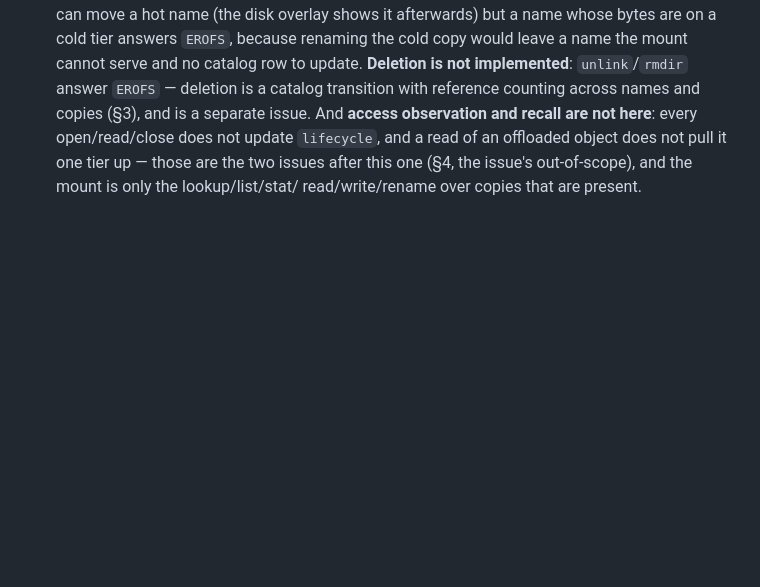
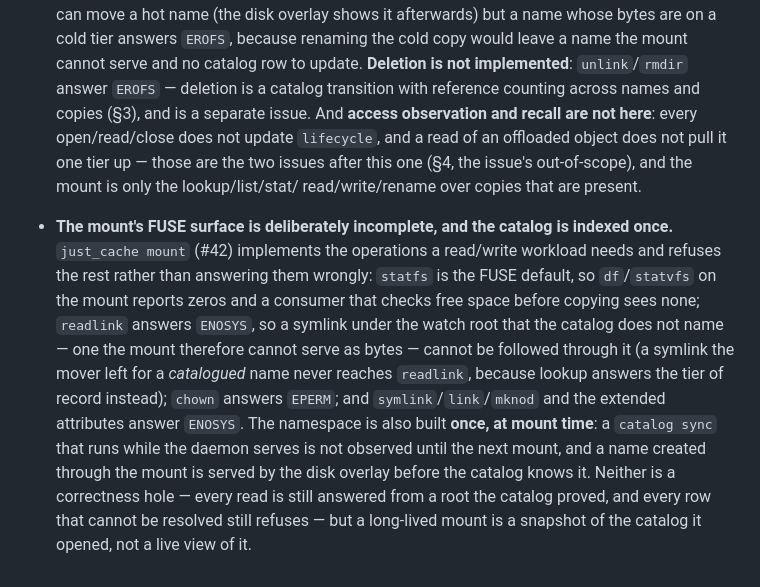
Before and after one commit to dotJoel/just_cache, a Markdown page: docs/design.md, the part around the change. Drawn GitHub-style; blank space fills up the shorter version.

Commit message:
docs: name the mount's unimplemented FUSE surface and its mount-time index (#42)
Records three gaps the mount leaves open, in docs/design.md §10 rather than a commit
message: statfs reports zeros; readlink is ENOSYS; and the namespace is built once at
mount time, so a catalog sync while the daemon serves is not observed until the next
mount. None is a correctness hole, but a long-lived mount is a snapshot, not a live view.

```diff
--- a/docs/design.md
+++ b/docs/design.md
@@ -1338,3 +1338,17 @@ therefore verified by a human running it with the gate set, and is named rather
   and a read of an offloaded object does not pull it one tier up — those are the two issues
   after this one (§4, the issue's out-of-scope), and the mount is only the lookup/list/stat/
   read/write/rename over copies that are present.
+- **The mount's FUSE surface is deliberately incomplete, and the catalog is indexed once.**
+  `just_cache mount` (#42) implements the operations a read/write workload needs and refuses
+  the rest rather than answering them wrongly: `statfs` is the FUSE default, so `df`/`statvfs`
+  on the mount reports zeros and a consumer that checks free space before copying sees none;
+  `readlink` answers `ENOSYS`, so a symlink under the watch root that the catalog does not
+  name — one the mount therefore cannot serve as bytes — cannot be followed through it (a
+  symlink the mover left for a *catalogued* name never reaches `readlink`, because lookup
+  answers the tier of record instead); `chown` answers `EPERM`; and `symlink`/`link`/`mknod`
+  and the extended attributes answer `ENOSYS`. The namespace is also built **once, at mount
+  time**: a `catalog sync` that runs while the daemon serves is not observed until the next
+  mount, and a name created through the mount is served by the disk overlay before the
+  catalog knows it. Neither is a correctness hole — every read is still answered from a root
+  the catalog proved, and every row that cannot be resolved still refuses — but a long-lived
+  mount is a snapshot of the catalog it opened, not a live view of it.
```
